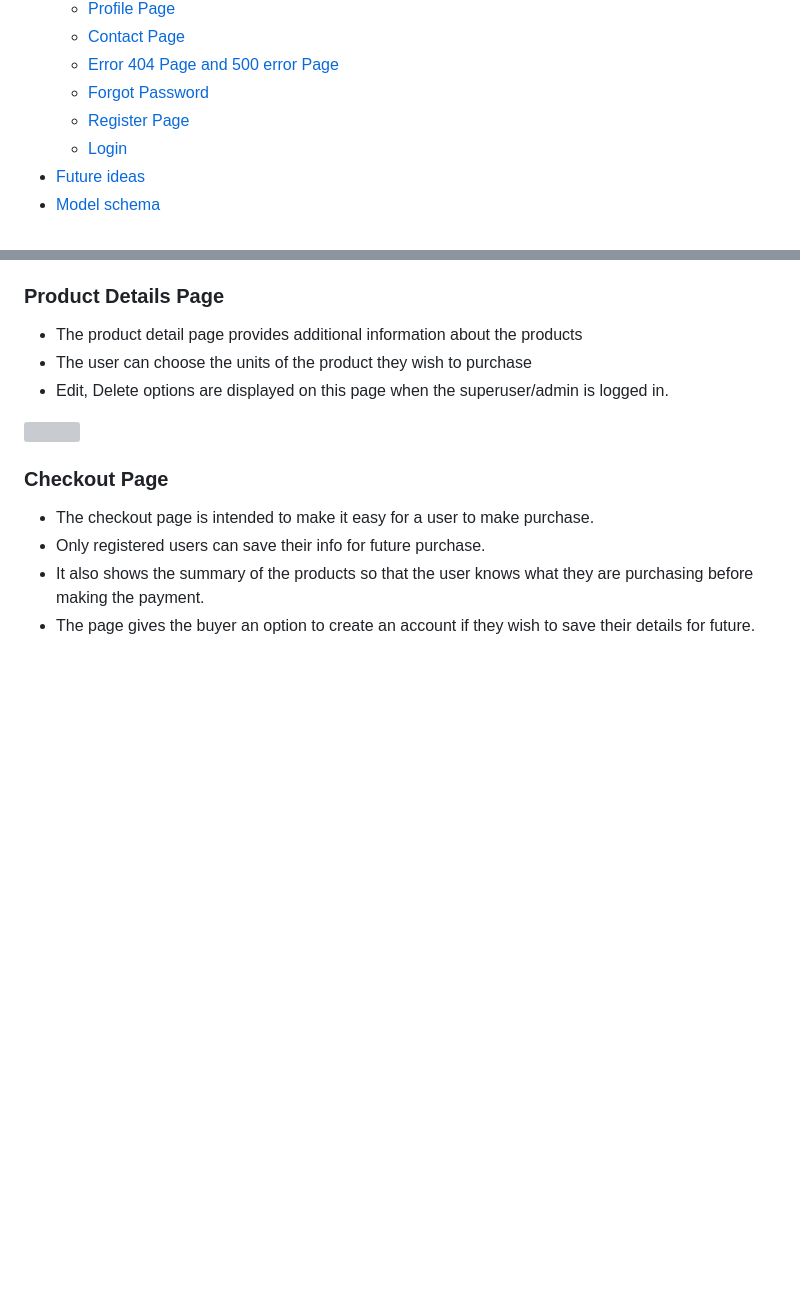
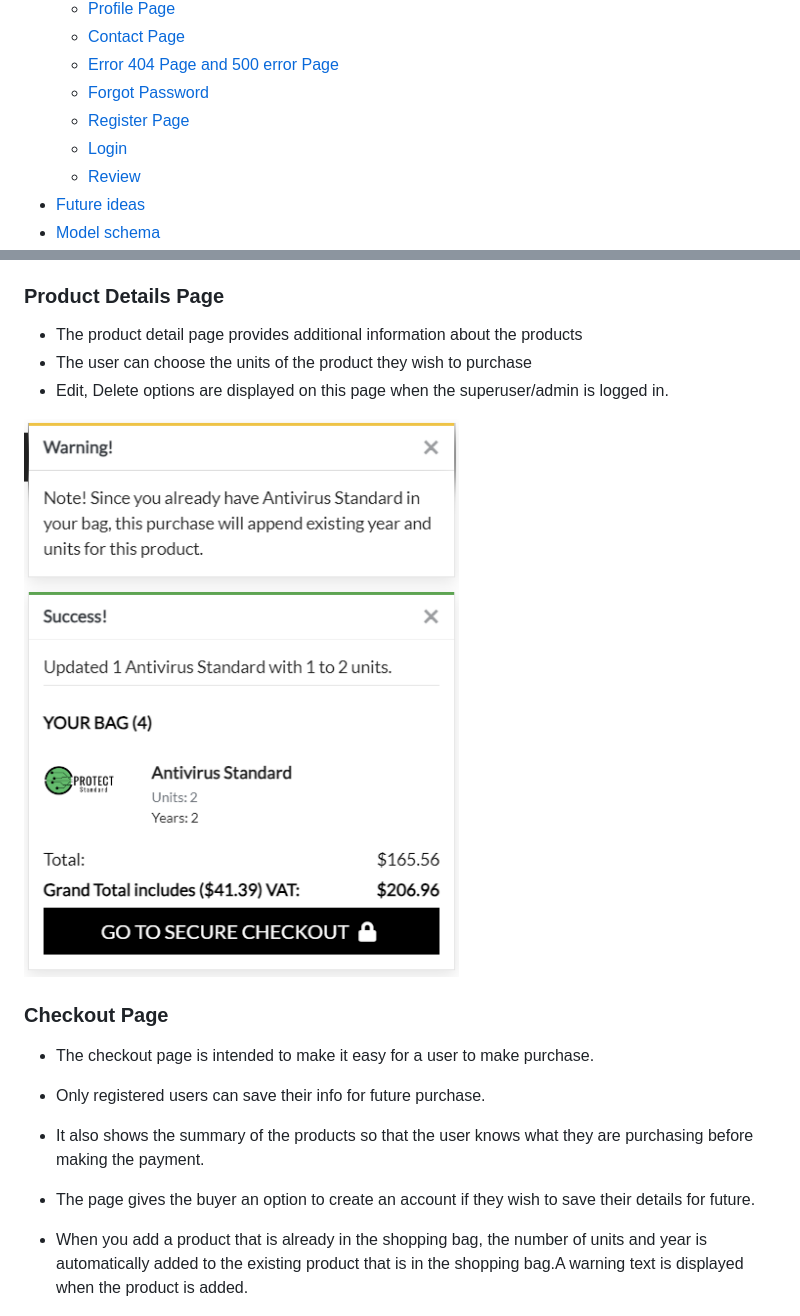
Before and after one commit to saram88/Protect, a Markdown page: README.md, 2 parts joined by grey strips. Drawn GitHub-style; pictures changed too: media/readme/protect-message-adding-same-product-to-bag.png (added); blank space fills up the shorter version; grey boxes are pictures that could not be loaded.

```diff
--- a/README.md
+++ b/README.md
@@ -31,6 +31,7 @@ Use the test card number 4242 4242 4242 4242 with a future expiration date, a th
     - [Forgot Password](#forgot-password)
     - [Register Page](#register-page)
     - [Login](#login)
+    - [Review](#review)
 * [Future ideas](#future-ideas)
 * [Model schema](#model-schema)
 * [Agile Development](#agile-development)
@@ -119,7 +120,7 @@ The home page is divided into different sections.
 - The user can choose the units of the product they wish to purchase
 - Edit, Delete options are displayed on this page when the superuser/admin is logged in.
 
-![](docs/screenshot/features/product-detail.png)
+![](/media/readme/protect-message-adding-same-product-to-bag.png)
 
 
 ### Checkout Page
@@ -127,6 +128,8 @@ The home page is divided into different sections.
 - Only registered users can save their info for future purchase.
 - It also shows the summary of the products so that the user knows what they are purchasing before making the payment.
 - The page gives the buyer an option to create an account if they wish to save their details for future.
+
+- When you add a product that is already in the shopping bag, the number of units and year is automatically added to the existing product that is in the shopping bag.A warning text is displayed when the product is added.
 
  ![](/media/readme/checkout.png)
 
```
Also changed, not shown: other parts of README.md (+12 -6 lines), media/readme/db-model-protect.png (deleted), media/readme/protect-adding-product-review.png (added), media/readme/protect-contact-form.png (added), media/readme/protect-db-diagram.png (added).
